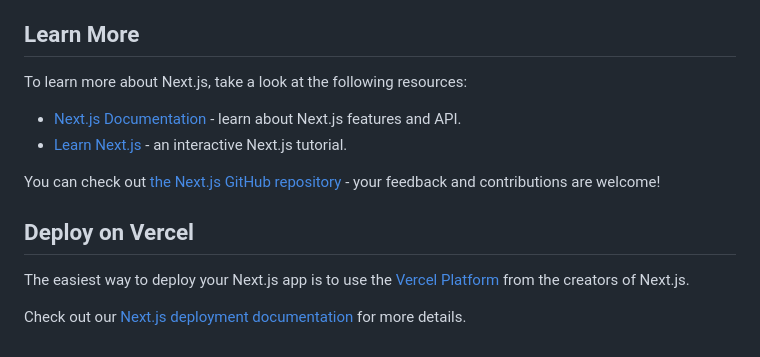
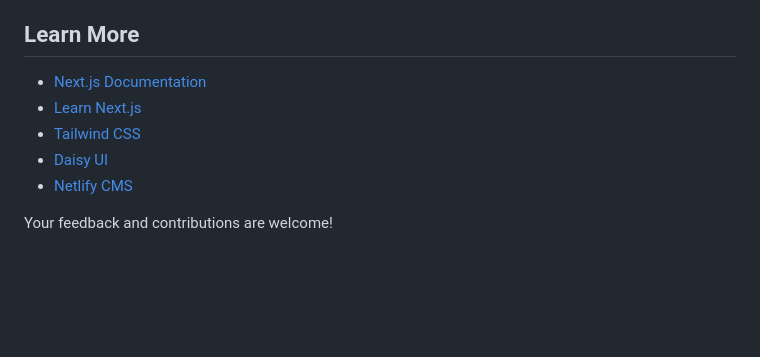
Before and after one commit to codescientist703/portfolio-blog, a Markdown page: README.md, the part around the change printed below. GitHub-like rendering; blank space fills up the shorter version.

```diff
--- a/README.md
+++ b/README.md
@@ -20,15 +65,10 @@ The `pages/api` directory is mapped to `/api/*`. Files in this directory are tre
 
 ## Learn More
 
-To learn more about Next.js, take a look at the following resources:
+- [Next.js Documentation](https://nextjs.org/docs)
+- [Learn Next.js](https://nextjs.org/learn)
+- [Tailwind CSS](https://tailwindcss.com/docs)
+- [Daisy UI](https://daisyui.com/)
+- [Netlify CMS](https://decapcms.org/docs/nextjs/)
 
-- [Next.js Documentation](https://nextjs.org/docs) - learn about Next.js features and API.
-- [Learn Next.js](https://nextjs.org/learn) - an interactive Next.js tutorial.
-
-You can check out [the Next.js GitHub repository](https://github.com/vercel/next.js/) - your feedback and contributions are welcome!
-
-## Deploy on Vercel
-
-The easiest way to deploy your Next.js app is to use the [Vercel Platform](https://vercel.com/new?utm_medium=default-template&filter=next.js&utm_source=create-next-app&utm_campaign=create-next-app-readme) from the creators of Next.js.
-
-Check out our [Next.js deployment documentation](https://nextjs.org/docs/deployment) for more details.
+Your feedback and contributions are welcome!
```
Also changed, not shown: other parts of README.md (+51 -6 lines), .github/images/portfolio_blog_showcase.png (added), 1 other file.
